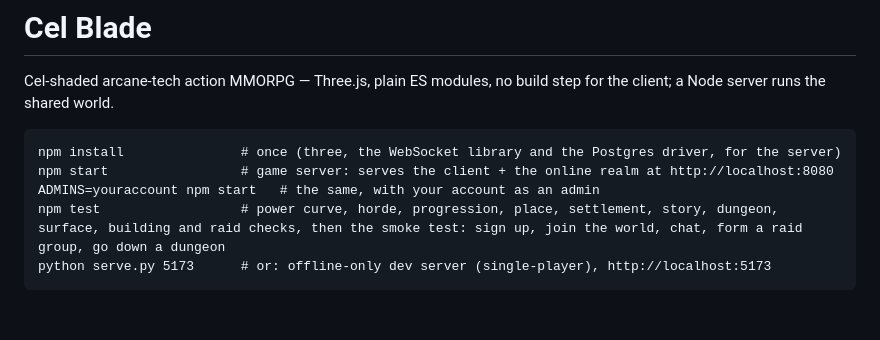
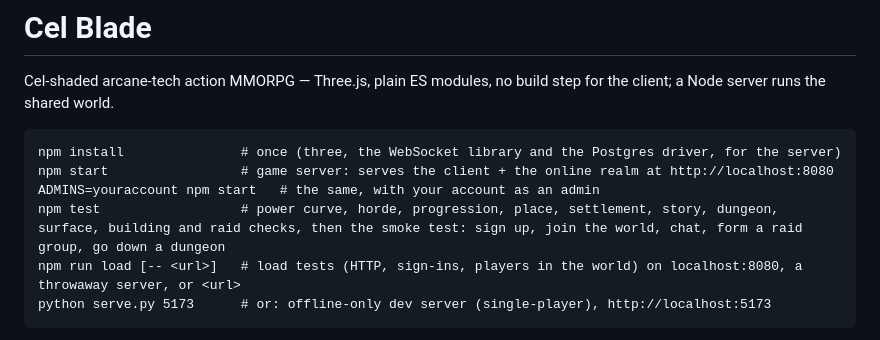
Before and after one commit to aidenharwood/portfolio-node-mmo, a Markdown page: README.md, the part around one of its changes. Drawn GitHub-style; blank space fills up the shorter version.

````diff
--- a/README.md
+++ b/README.md
@@ -8,6 +8,7 @@ npm install               # once (three, the WebSocket library and the Postgres
 npm start                 # game server: serves the client + the online realm at http://localhost:8080
 ADMINS=youraccount npm start   # the same, with your account as an admin
 npm test                  # power curve, horde, progression, place, settlement, story, dungeon, surface, building and raid checks, then the smoke test: sign up, join the world, chat, form a raid group, go down a dungeon
+npm run load [-- <url>]   # load tests (HTTP, sign-ins, players in the world) on localhost:8080, a throwaway server, or <url>
 python serve.py 5173      # or: offline-only dev server (single-player), http://localhost:5173
 ```
 
````
Also changed, not shown: other parts of README.md (+4 -0 lines), docs/DEPLOY.md (+9 -1 lines).
